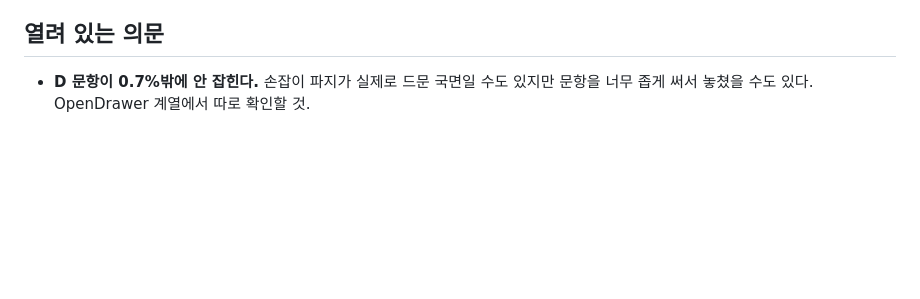
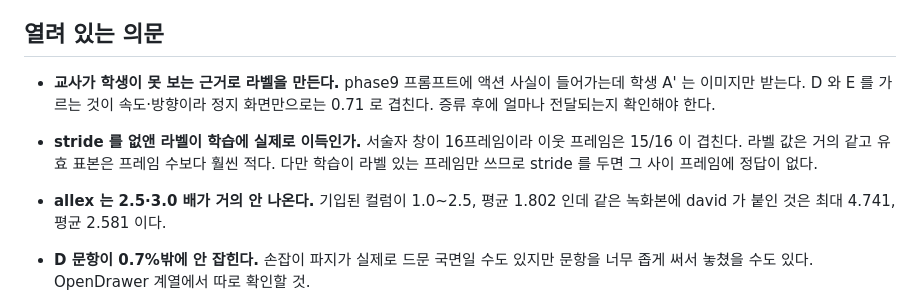
Before and after one commit to rakybond007/quantization_label_gr00t, a Markdown page: vlm_gate/local/STATE.md, the part around one of its changes. Rendered like a GitHub page; blank space fills up the shorter version.

```diff
--- a/vlm_gate/local/STATE.md
+++ b/vlm_gate/local/STATE.md
@@ -47,5 +76,15 @@ VLM A(고정기구·안전) 0.204 / B(무게받음) 0.085 / C(좁은곳 정렬)
 
 ## 열려 있는 의문
+
+- **교사가 학생이 못 보는 근거로 라벨을 만든다.** phase9 프롬프트에 액션 사실이
+  들어가는데 학생 A' 는 이미지만 받는다. D 와 E 를 가르는 것이 속도·방향이라
+  정지 화면만으로는 0.71 로 겹친다. 증류 후에 얼마나 전달되는지 확인해야 한다.
+- **stride 를 없앤 라벨이 학습에 실제로 이득인가.** 서술자 창이 16프레임이라
+  이웃 프레임은 15/16 이 겹친다. 라벨 값은 거의 같고 유효 표본은 프레임 수보다
+  훨씬 적다. 다만 학습이 라벨 있는 프레임만 쓰므로 stride 를 두면 그 사이 프레임에
+  정답이 없다.
+- **allex 는 2.5·3.0 배가 거의 안 나온다.** 기입된 컬럼이 1.0~2.5, 평균 1.802 인데
+  같은 녹화본에 david 가 붙인 것은 최대 4.741, 평균 2.581 이다.
 
 - **D 문항이 0.7%밖에 안 잡힌다.** 손잡이 파지가 실제로 드문 국면일 수도 있지만
   문항을 너무 좁게 써서 놓쳤을 수도 있다. OpenDrawer 계열에서 따로 확인할 것.
```
Also changed, not shown: other parts of vlm_gate/local/STATE.md (+41 -12 lines), 1 other file.
